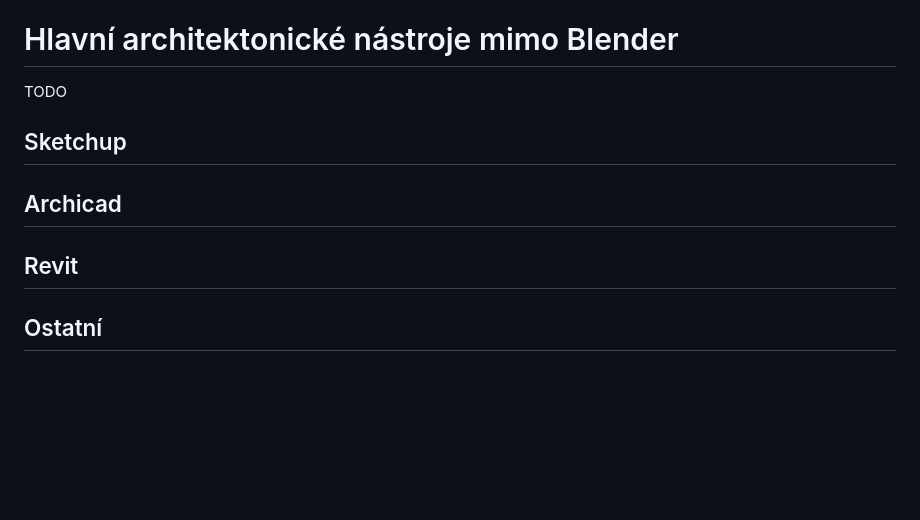
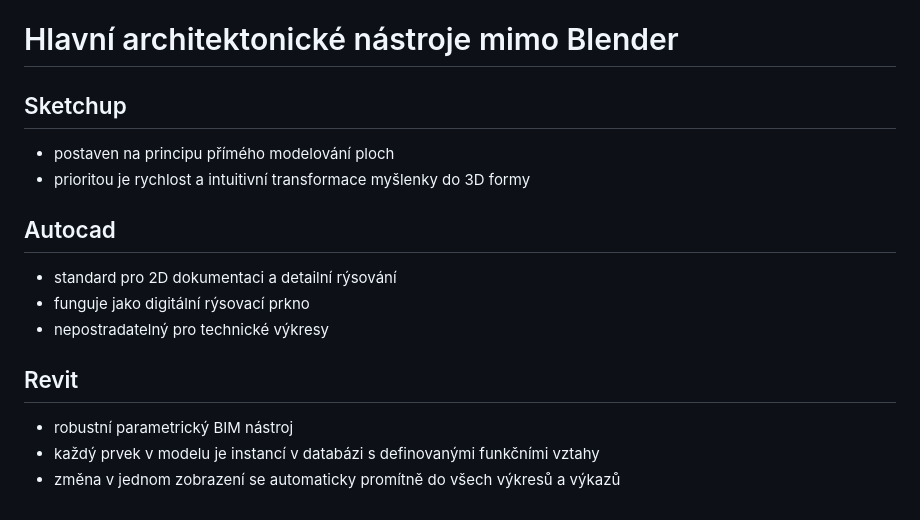
Before and after one commit to TheGingeros/floorplanmaster, a Markdown page: analýza/files/existujici_reseni.md, the part around the change. GitHub-like rendering; blank space fills up the shorter version.

Commit message:
tools outside blender info

```diff
--- a/analýza/files/existujici_reseni.md
+++ b/analýza/files/existujici_reseni.md
@@ -60,11 +60,16 @@ Analýza existujících řešení
 - bonsai naproti tomu umožňuje Blenderu fungovat jako prohlížeč a editor databáze IFC
 
 # Hlavní architektonické nástroje mimo Blender
-TODO
 ## Sketchup
+- postaven na principu přímého modelování ploch
+- prioritou je rychlost a intuitivní transformace myšlenky do 3D formy
 
-## Archicad
+## Autocad
+- standard pro 2D dokumentaci a detailní rýsování
+- funguje jako digitální rýsovací prkno
+- nepostradatelný pro technické výkresy
 
 ## Revit
-
-## Ostatní
+- robustní parametrický BIM nástroj
+- každý prvek v modelu je instancí v databázi s definovanými funkčními vztahy
+- změna v jednom zobrazení se automaticky promítně do všech výkresů a výkazů
```
